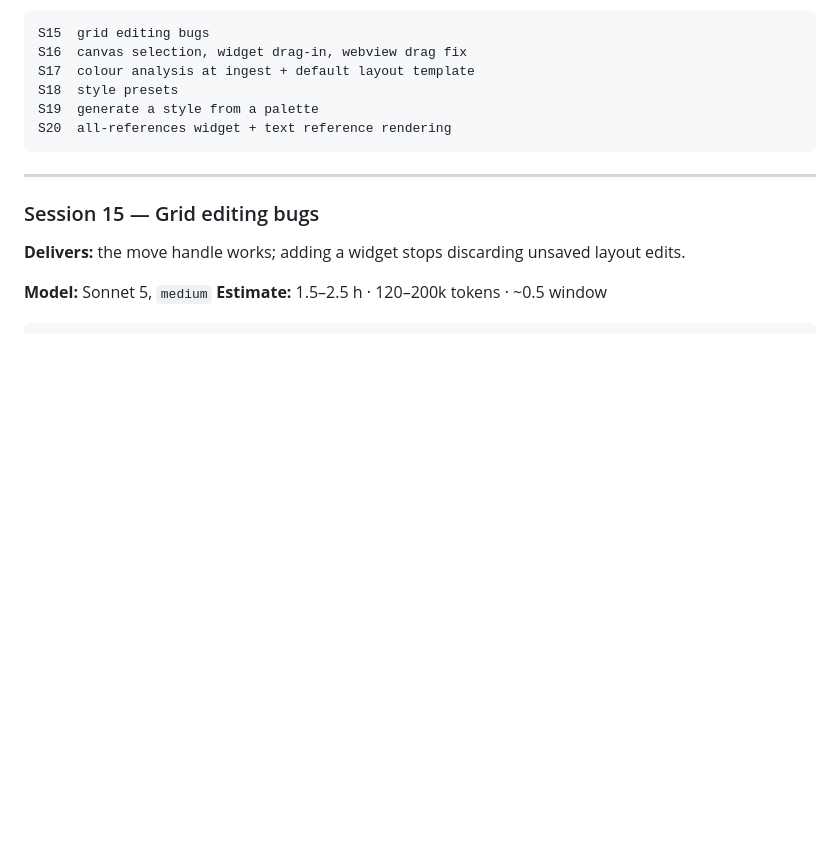
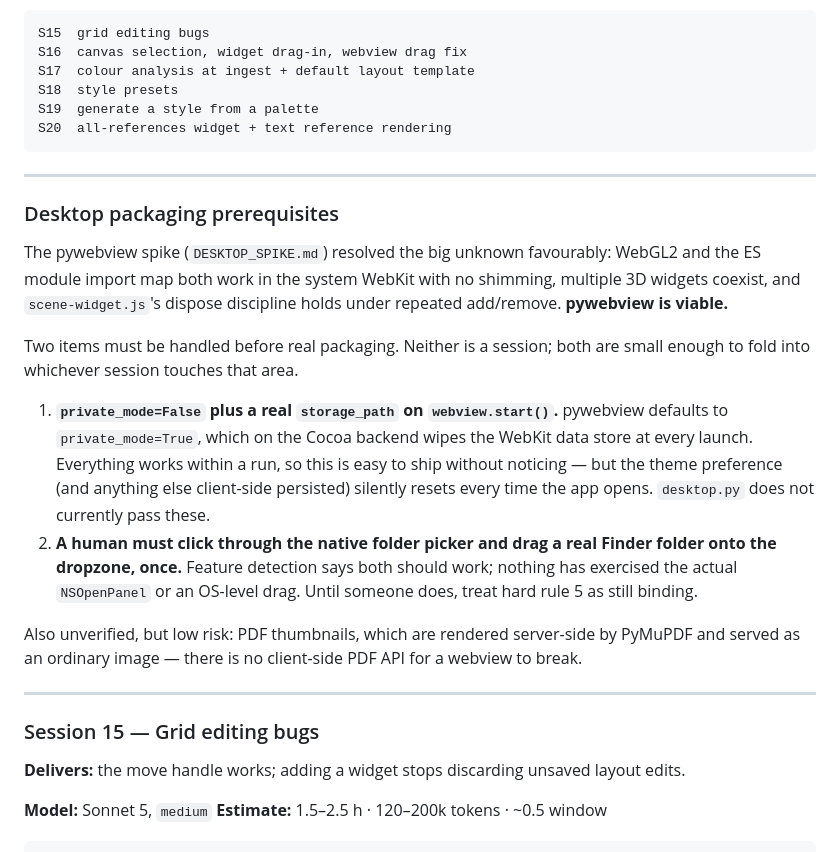
Before and after one commit to wil918/Referencetool, a Markdown page: DEVELOPMENT_PLAN.md, the part around the change. Rendered like a GitHub page; blank space fills up the shorter version.

Commit message:
Record desktop spike findings: WebGL viable, private_mode trap, webkit API evidence

```diff
--- a/DEVELOPMENT_PLAN.md
+++ b/DEVELOPMENT_PLAN.md
@@ -1463,6 +1463,19 @@ S20  all-references widget + text reference rendering
 
 ---
 
+### Desktop packaging prerequisites
+
+The pywebview spike (`DESKTOP_SPIKE.md`) resolved the big unknown favourably: WebGL2 and the ES module import map both work in the system WebKit with no shimming, multiple 3D widgets coexist, and `scene-widget.js`'s dispose discipline holds under repeated add/remove. **pywebview is viable.**
+
+Two items must be handled before real packaging. Neither is a session; both are small enough to fold into whichever session touches that area.
+
+1. **`private_mode=False` plus a real `storage_path` on `webview.start()`.** pywebview defaults to `private_mode=True`, which on the Cocoa backend wipes the WebKit data store at every launch. Everything works within a run, so this is easy to ship without noticing — but the theme preference (and anything else client-side persisted) silently resets every time the app opens. `desktop.py` does not currently pass these.
+2. **A human must click through the native folder picker and drag a real Finder folder onto the dropzone, once.** Feature detection says both should work; nothing has exercised the actual `NSOpenPanel` or an OS-level drag. Until someone does, treat hard rule 5 as still binding.
+
+Also unverified, but low risk: PDF thumbnails, which are rendered server-side by PyMuPDF and served as an ordinary image — there is no client-side PDF API for a webview to break.
+
+---
+
 ### Session 15 — Grid editing bugs
 
 **Delivers:** the move handle works; adding a widget stops discarding unsaved layout edits.
```
Also changed, not shown: CLAUDE.md (+2 -1 lines).
